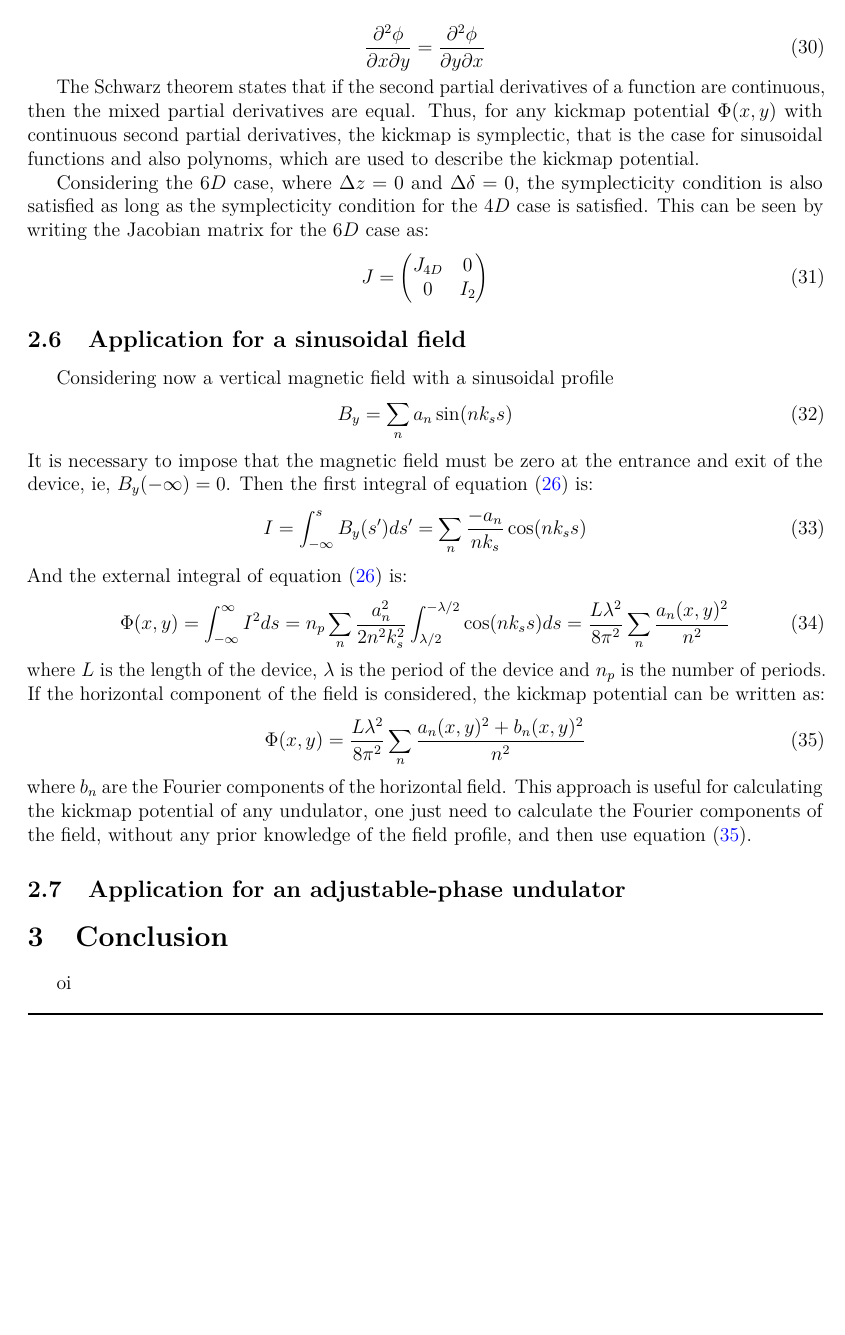
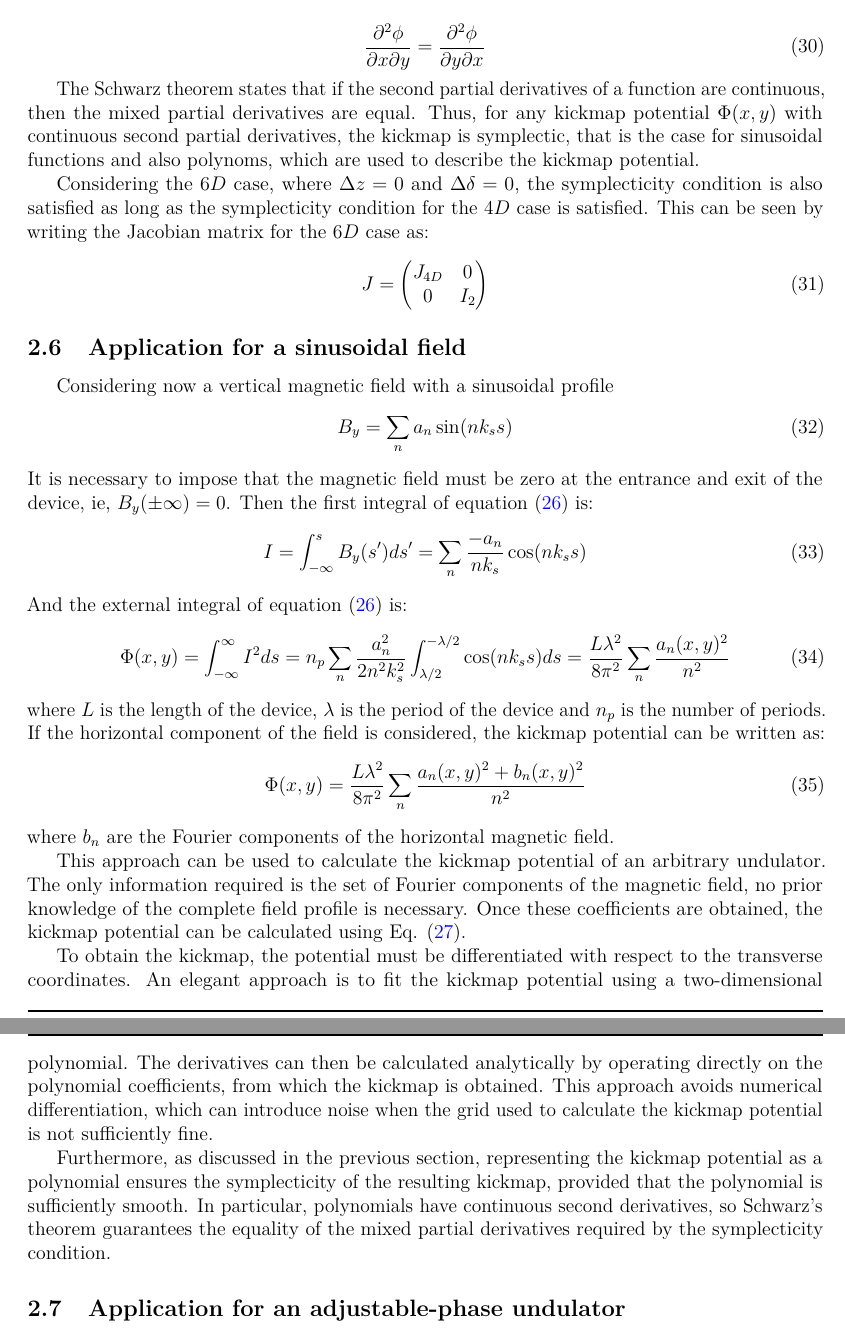
Before and after one commit to lnls-ids/report_ID_tracking, a LaTeX document (Overview_ellaume_formalism/main.tex): part of page 7 of 8 before the commit and two parts of pages 7 and 8 of 8 after it, the two joined at a grey line, cut so that both start at the same text, the shorter picture padded with empty space. Compiled offline with pdfLaTeX.

Commit message:
update ellaume formalism

```diff
--- a/Overview_ellaume_formalism/main.tex
+++ b/Overview_ellaume_formalism/main.tex
@@ -428,7 +428,7 @@ Considering now a vertical magnetic field with a sinusoidal profile
     B_y = \sum_{n} a_n \sin(n k_s s)
     \label{eq:sinusoidal_field}
 \end{equation}
-It is necessary to impose that the magnetic field must be zero at the entrance and exit of the device, ie, $B_y(-\infty) = 0$.
+It is necessary to impose that the magnetic field must be zero at the entrance and exit of the device, ie, $B_y(\pm \infty) = 0$.
 Then the first integral of equation \eqref{eq:kickmap_potential} is:
 \begin{equation}
     I = \int_{-\infty}^{s}B_y(s^{\prime})ds^{\prime} = \sum_{n}\frac{-a_n}{nk_s}\cos(n k_s s)
@@ -446,9 +446,23 @@ If the horizontal component of the field is considered, the kickmap potential ca
     \Phi(x, y) = \frac{L \lambda^2}{8\pi^2}\sum_{n}\frac{a_n(x, y)^2 + b_n(x, y)^2}{n^2}
     \label{eq:kickmap_potential_sinusoidal_2D}
 \end{equation}
-where $b_n$ are the Fourier components of the horizontal field.
-This approach is useful for calculating the kickmap potential of any undulator, one just need to calculate the Fourier components of the field, without any prior knowledge of the field profile,
-and then use equation \eqref{eq:kickmap_potential_sinusoidal_2D}.
+where $b_n$ are the Fourier components of the horizontal magnetic field.
+
+This approach can be used to calculate the kickmap potential of an arbitrary undulator.
+ The only information required is the set of Fourier components of the magnetic field, no prior knowledge
+  of the complete field profile is necessary. Once these coefficients are obtained, the kickmap
+   potential can be calculated using Eq. \eqref{eq:kickmap_final}.
+
+To obtain the kickmap, the potential must be differentiated with respect to the transverse coordinates.
+ An elegant approach is to fit the kickmap potential using a two-dimensional polynomial. The derivatives
+  can then be calculated analytically by operating directly on the polynomial coefficients, from which
+   the kickmap is obtained. This approach avoids numerical differentiation, which can introduce noise
+    when the grid used to calculate the kickmap potential is not sufficiently fine.
+
+Furthermore, as discussed in the previous section, representing the kickmap potential
+ as a polynomial ensures the symplecticity of the resulting kickmap, provided that the polynomial
+  is sufficiently smooth. In particular, polynomials have continuous second derivatives, so Schwarz's
+   theorem guarantees the equality of the mixed partial derivatives required by the symplecticity condition.
 
 \subsection{Application for an adjustable-phase undulator}
 
```
Also changed, not shown: Overview_ellaume_formalism/main.pdf, 6 other files.
